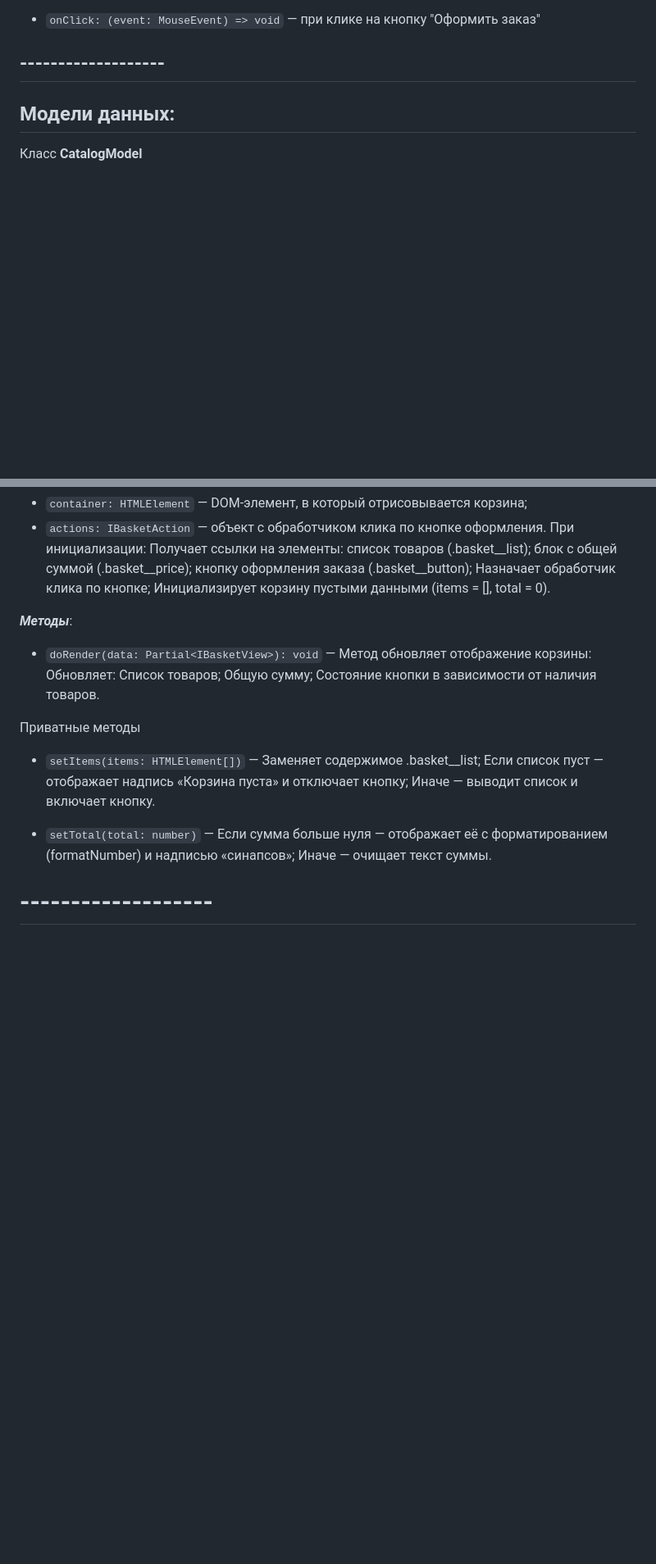
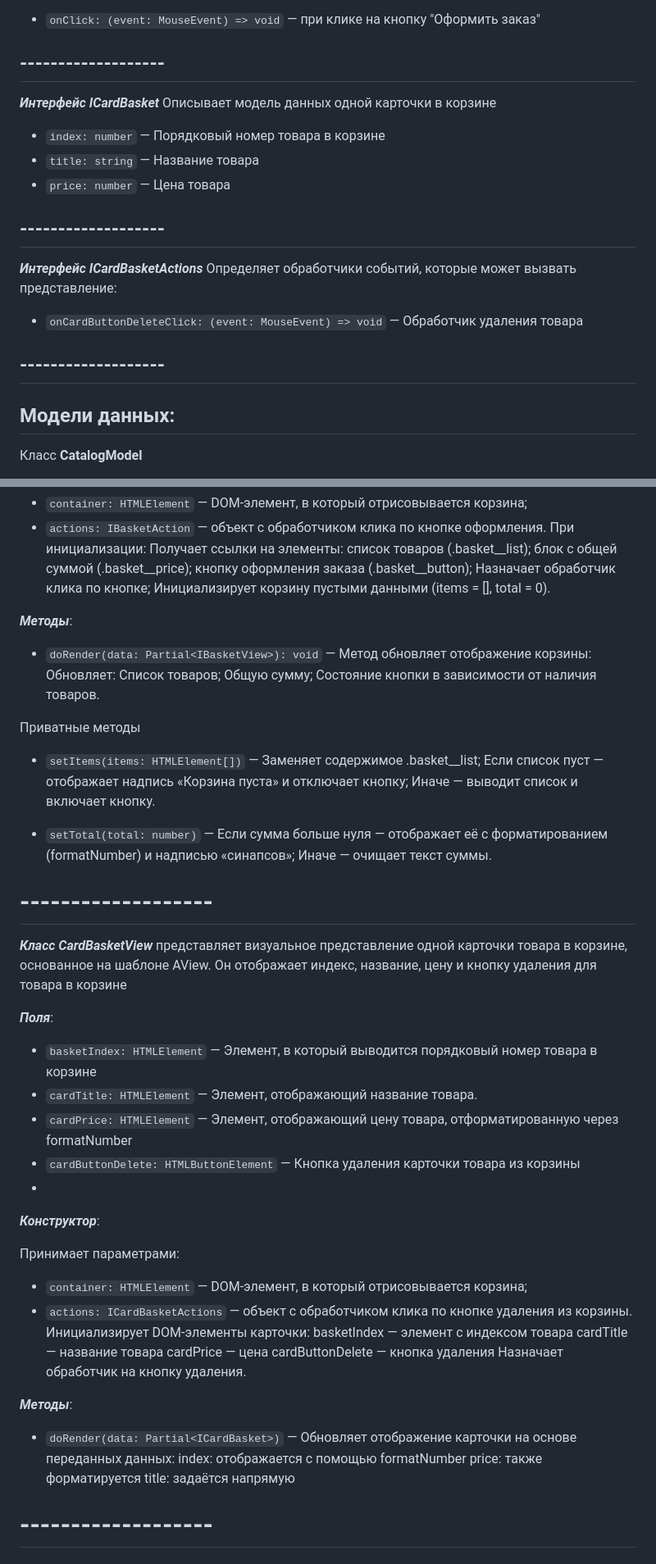
Before and after one commit to el-julia/web-larek-frontend, a Markdown page: README.md, 2 parts joined by grey strips. Shown at 82% size. GitHub-like rendering; blank space fills up the shorter version.

Commit message:
описала в документации Класс CardBasketView

```diff
--- a/README.md
+++ b/README.md
@@ -339,7 +339,16 @@ items: Type[];
 Содержит обработчик действия пользователя:
 - `onClick: (event: MouseEvent) => void` — при клике на кнопку "Оформить заказ"
 ## -------------------
-
+***Интерфейс ICardBasket***
+Описывает модель данных одной карточки в корзине
+- `index: number` — Порядковый номер товара в корзине
+- `title: string` — Название товара
+- `price: number` — Цена товара
+## -------------------
+***Интерфейс ICardBasketActions***
+Определяет обработчики событий, которые может вызвать представление:
+- `onCardButtonDeleteClick: (event: MouseEvent) => void` — Обработчик удаления товара
+## -------------------
 
 ## Модели данных:
 
@@ -731,7 +740,7 @@ value — true блокирует страницу, false — разблокир
 Получает ссылки на элементы: список товаров (.basket__list); блок с общей суммой (.basket__price); кнопку оформления заказа (.basket__button);
 Назначает обработчик клика по кнопке; Инициализирует корзину пустыми данными (items = [], total = 0).
 
- ***Методы***:
+***Методы***:
 - `doRender(data: Partial<IBasketView>): void` — Метод обновляет отображение корзины:
 Обновляет: Список товаров; Общую сумму; Состояние кнопки в зависимости от наличия товаров.
 
@@ -741,6 +750,35 @@ value — true блокирует страницу, false — разблокир
 
 - `setTotal(total: number)` — Если сумма больше нуля — отображает её с форматированием (formatNumber) и надписью «синапсов»;
 Иначе — очищает текст суммы.
+
+# -------------------
+***Класс CardBasketView***
+представляет визуальное представление одной карточки товара в корзине, основанное на шаблоне AView. Он отображает индекс, название, цену и кнопку удаления для товара в корзине
+
+***Поля***:
+- `basketIndex: HTMLElement` — Элемент, в который выводится порядковый номер товара в корзине
+- `cardTitle: HTMLElement` — Элемент, отображающий название товара.
+- `cardPrice: HTMLElement` — Элемент, отображающий цену товара, отформатированную через formatNumber
+- `cardButtonDelete: HTMLButtonElement` — Кнопка удаления карточки товара из корзины
+-
+***Конструктор***:
+
+Принимает параметрами:
+- `container: HTMLElement` — DOM-элемент, в который отрисовывается корзина;
+- `actions: ICardBasketActions` — объект с обработчиком клика по кнопке удаления из корзины.
+Инициализирует DOM-элементы карточки:
+basketIndex — элемент с индексом товара
+cardTitle — название товара
+cardPrice — цена
+cardButtonDelete — кнопка удаления
+Назначает обработчик на кнопку удаления.
+
+***Методы***:
+- `doRender(data: Partial<ICardBasket>)` — Обновляет отображение карточки на основе переданных данных:
+index: отображается с помощью formatNumber
+price: также форматируется
+title: задаётся напрямую
+
 
 # -------------------
 
```
